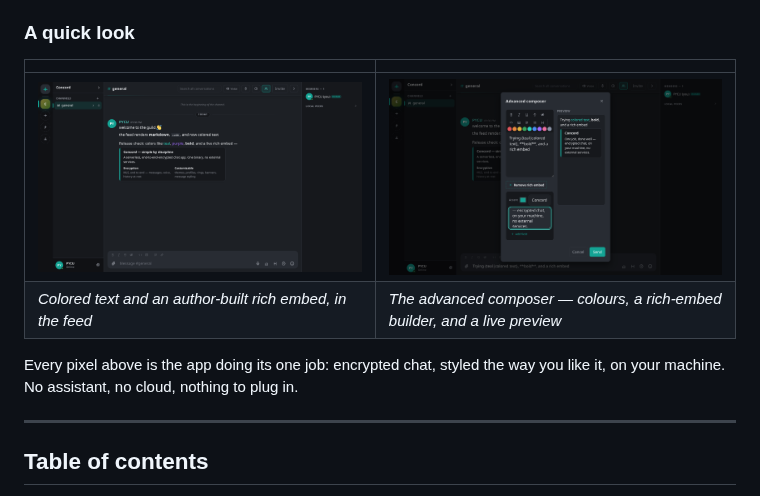
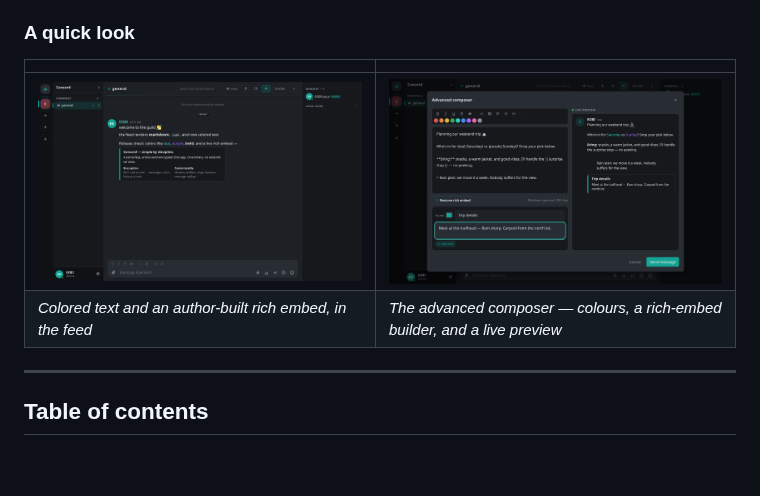
Before and after one commit to ZahakJ/concord, a Markdown page: README.md, the part around the change. Rendered like a GitHub page; pictures changed too: docs/media/advanced-composer.png, docs/media/chat-embed.png; blank space fills up the shorter version.

```diff
--- a/README.md
+++ b/README.md
@@ -26,9 +26,6 @@ plain-language version of what data exists and who can read it, see
 |---|---|
 | ![Colored text and an author-built rich embed rendered in a channel feed](docs/media/chat-embed.png) | ![The advanced composer: formatting toolbar, colour swatches, a rich-embed builder, and a live preview](docs/media/advanced-composer.png) |
 | *Colored text and an author-built rich embed, in the feed* | *The advanced composer — colours, a rich-embed builder, and a live preview* |
-
-Every pixel above is the app doing its one job: encrypted chat, styled the way
-you like it, on your machine. No assistant, no cloud, nothing to plug in.
 
 ---
 
```
Also changed, not shown: 4 other files.
